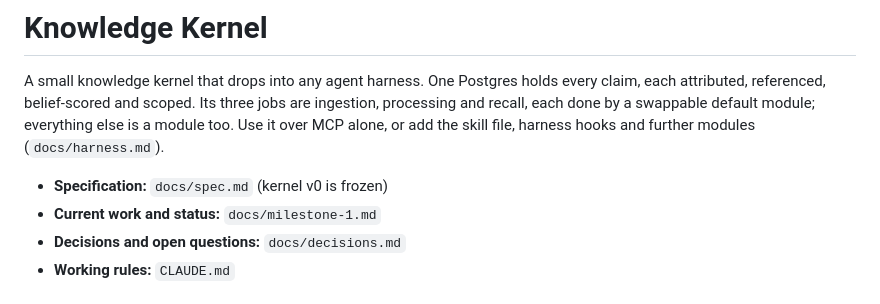
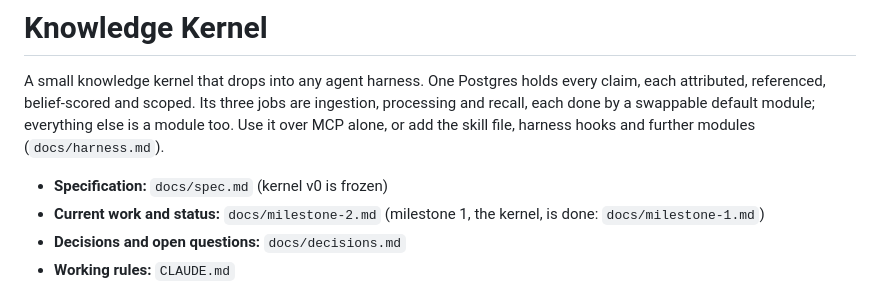
Before and after one commit to OpenReplicant/kernel, a Markdown page: README.md, the part around the change. GitHub-like rendering.

```diff
--- a/README.md
+++ b/README.md
@@ -6,7 +6,7 @@ each done by a swappable default module; everything else is a module too. Use it
 add the skill file, harness hooks and further modules (`docs/harness.md`).
 
 - **Specification:** `docs/spec.md` (kernel v0 is frozen)
-- **Current work and status:** `docs/milestone-1.md`
+- **Current work and status:** `docs/milestone-2.md` (milestone 1, the kernel, is done: `docs/milestone-1.md`)
 - **Decisions and open questions:** `docs/decisions.md`
 - **Working rules:** `CLAUDE.md`
 
```
Also changed, not shown: CLAUDE.md (+2 -2 lines), docs/milestone-2.md (added, +50 -0 lines).
